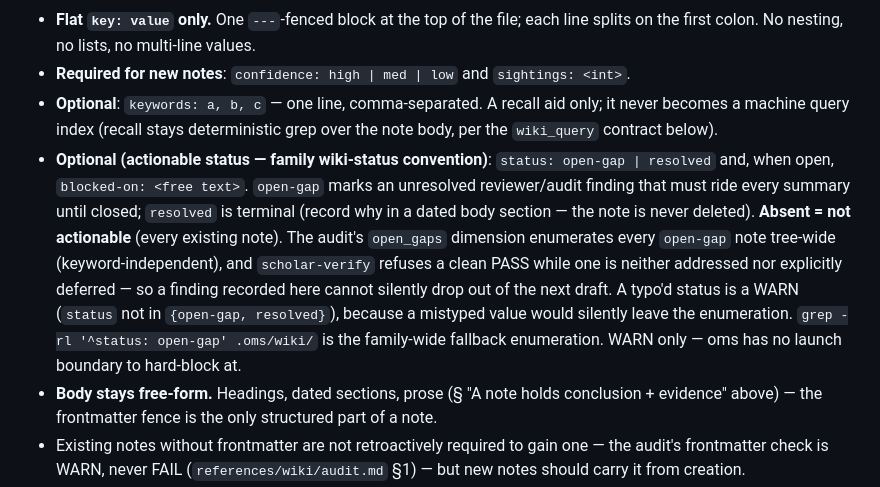
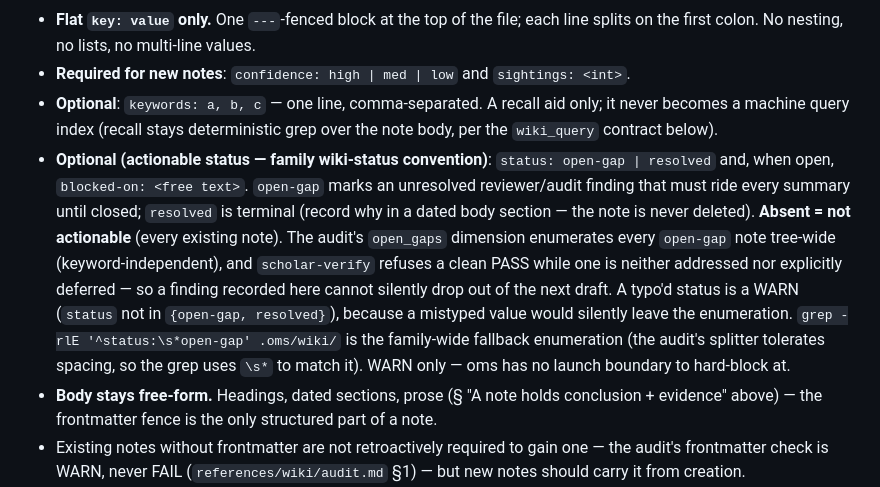
Before and after one commit to luckkim123/oh-my-scholar, a Markdown page: references/wiki/README.md, the part around the change. Rendered like a GitHub page.

```diff
--- a/references/wiki/README.md
+++ b/references/wiki/README.md
@@ -103,7 +103,7 @@ This section is the SYNTAX contract for every wiki note's frontmatter — parsed
 - **Flat `key: value` only.** One `---`-fenced block at the top of the file; each line splits on the first colon. No nesting, no lists, no multi-line values.
 - **Required for new notes**: `confidence: high | med | low` and `sightings: <int>`.
 - **Optional**: `keywords: a, b, c` — one line, comma-separated. A recall aid only; it never becomes a machine query index (recall stays deterministic grep over the note body, per the `wiki_query` contract below).
-- **Optional (actionable status — family wiki-status convention)**: `status: open-gap | resolved` and, when open, `blocked-on: <free text>`. `open-gap` marks an unresolved reviewer/audit finding that must ride every summary until closed; `resolved` is terminal (record why in a dated body section — the note is never deleted). **Absent = not actionable** (every existing note). The audit's `open_gaps` dimension enumerates every `open-gap` note tree-wide (keyword-independent), and `scholar-verify` refuses a clean PASS while one is neither addressed nor explicitly deferred — so a finding recorded here cannot silently drop out of the next draft. A typo'd status is a WARN (`status` not in `{open-gap, resolved}`), because a mistyped value would silently leave the enumeration. `grep -rl '^status: open-gap' .oms/wiki/` is the family-wide fallback enumeration. WARN only — oms has no launch boundary to hard-block at.
+- **Optional (actionable status — family wiki-status convention)**: `status: open-gap | resolved` and, when open, `blocked-on: <free text>`. `open-gap` marks an unresolved reviewer/audit finding that must ride every summary until closed; `resolved` is terminal (record why in a dated body section — the note is never deleted). **Absent = not actionable** (every existing note). The audit's `open_gaps` dimension enumerates every `open-gap` note tree-wide (keyword-independent), and `scholar-verify` refuses a clean PASS while one is neither addressed nor explicitly deferred — so a finding recorded here cannot silently drop out of the next draft. A typo'd status is a WARN (`status` not in `{open-gap, resolved}`), because a mistyped value would silently leave the enumeration. `grep -rlE '^status:\s*open-gap' .oms/wiki/` is the family-wide fallback enumeration (the audit's splitter tolerates spacing, so the grep uses `\s*` to match it). WARN only — oms has no launch boundary to hard-block at.
 - **Body stays free-form.** Headings, dated sections, prose (§ "A note holds conclusion + evidence" above) — the frontmatter fence is the only structured part of a note.
 - Existing notes without frontmatter are not retroactively required to gain one — the audit's frontmatter check is WARN, never FAIL (`references/wiki/audit.md` §1) — but new notes should carry it from creation.
 
```
Also changed, not shown: skill-bodies/scholar-verify/SKILL.md (+1 -1 lines).
